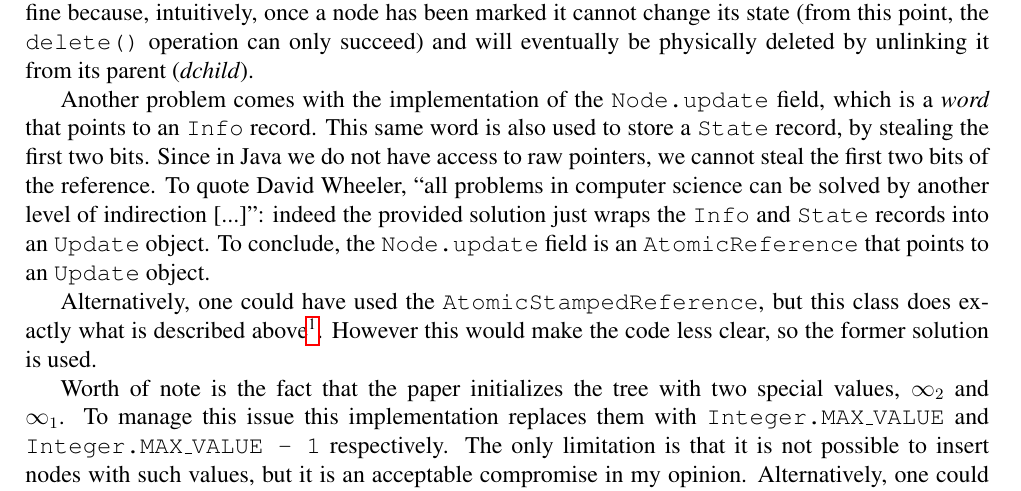
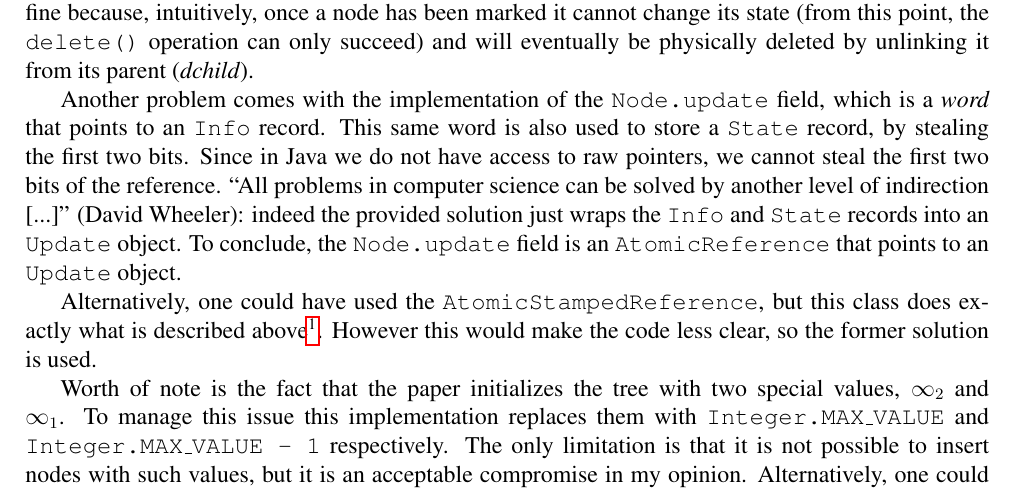
Before and after one commit to youtux/non-blocking-binary-search-tree, a LaTeX document (Report/Report.tex): part of page 4 of 4, cut so that both start at the same text. Compiled offline with pdfLaTeX.

Commit message:
Report: fix David Wheeler quote

```diff
--- a/Report/Report.tex
+++ b/Report/Report.tex
@@ -193,7 +193,7 @@ This works fine because, intuitively, once a node has been marked it cannot chan
 Another problem comes with the implementation of the \texttt{Node.update} field, which is a \emph{word} that points to an \texttt{Info} record.
 This same word is also used to store a \texttt{State} record, by stealing the first two bits.
 Since in Java we do not have access to raw pointers, we cannot steal the first two bits of the reference.
-To quote David Wheeler, ``all problems in computer science can be solved by another level of indirection [...]'': indeed the provided solution just wraps the \texttt{Info} and \texttt{State} records into an \texttt{Update} object.
+``All problems in computer science can be solved by another level of indirection [...]'' (David Wheeler): indeed the provided solution just wraps the \texttt{Info} and \texttt{State} records into an \texttt{Update} object.
 To conclude, the \texttt{Node.update} field is an \texttt{Atomic\-Reference} that points to an \texttt{Update} object.
 
 Alternatively, one could have used the \texttt{AtomicStampedReference}, but this class does exactly what is described above\footnote{See the OpenJDK implementation at \url{https://github.com/openjdk-mirror/jdk7u-jdk/blob/jdk7u6-b08/src/share/classes/java/util/concurrent/atomic/AtomicStampedReference.java}}.
```
Also changed, not shown: Report/Report.pdf.
